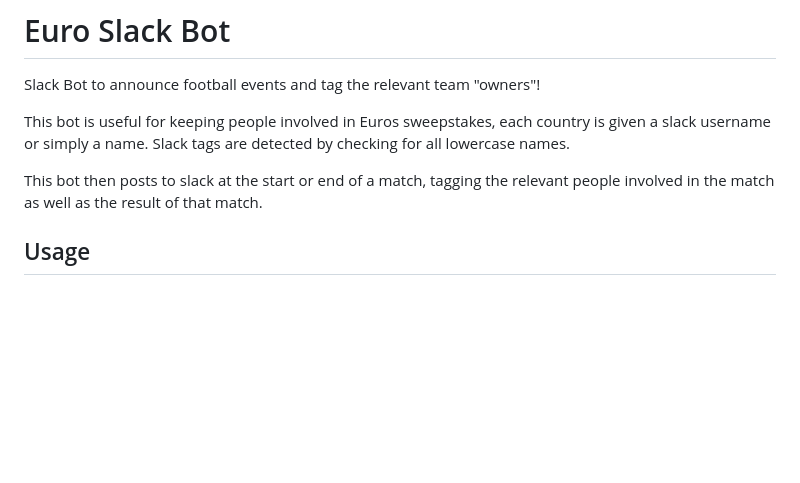
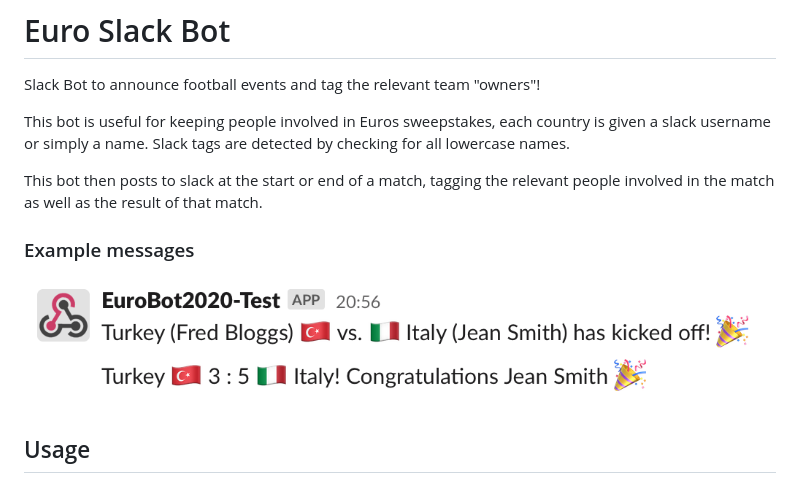
Before and after one commit to Plastonick/euro-bot, a Markdown page: README.md, the part around the change. GitHub-like rendering; pictures changed too: example.png (added); blank space fills up the shorter version.

Commit message:
add an example

```diff
--- a/README.md
+++ b/README.md
@@ -5,6 +5,10 @@ Slack Bot to announce football events and tag the relevant team "owners"!
 This bot is useful for keeping people involved in Euros sweepstakes, each country is given a slack username or simply a name. Slack tags are detected by checking for all lowercase names.
 
 This bot then posts to slack at the start or end of a match, tagging the relevant people involved in the match as well as the result of that match.
+
+### Example messages
+
+![example image](example.png "Example")
 
 ## Usage
 
```
